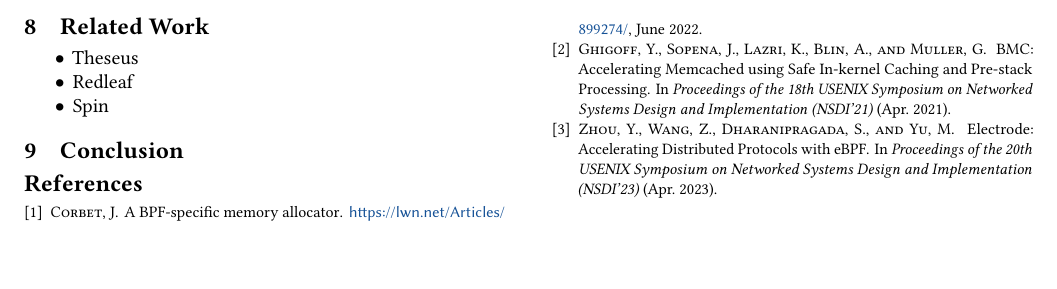
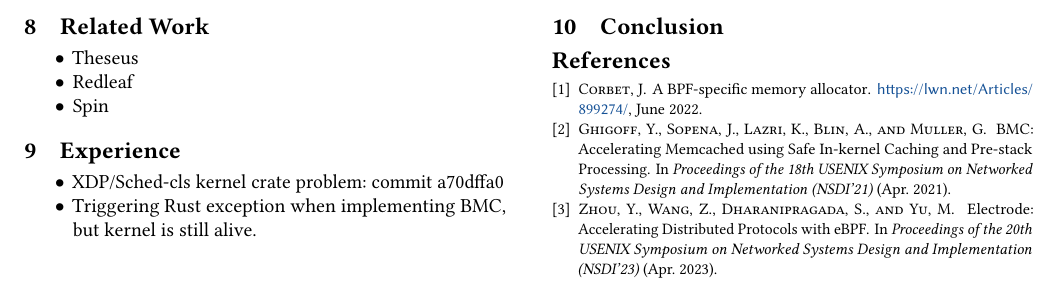
Before and after one commit to upgautamvt/publish-paper, a LaTeX paper (paper.tex, which reads experience.tex): part of page 8 of 8, cut so that both start at the same text, the shorter picture padded with empty space. Compiled offline with pdfLaTeX.

Commit message:
add notes for experience section
Signed-off-by: Jinghao Jia <jinghao7@illinois.edu>

```diff
--- /dev/null
+++ b/experience.tex
@@ -0,0 +1,6 @@
+\section{Experience}
+\begin{itemize}
+    \item XDP/Sched-cls kernel crate problem: commit a70dffa0
+    \item Triggering Rust exception when implementing BMC, but kernel is still
+        alive.
+\end{itemize}
--- a/paper.tex
+++ b/paper.tex
@@ -58,6 +58,7 @@
 \input{eval}
 \input{discussion}
 \input{related}
+\input{experience}
 \input{conclusion}
 %%
 %% The next two lines define the bibliography style to be used, and
```
